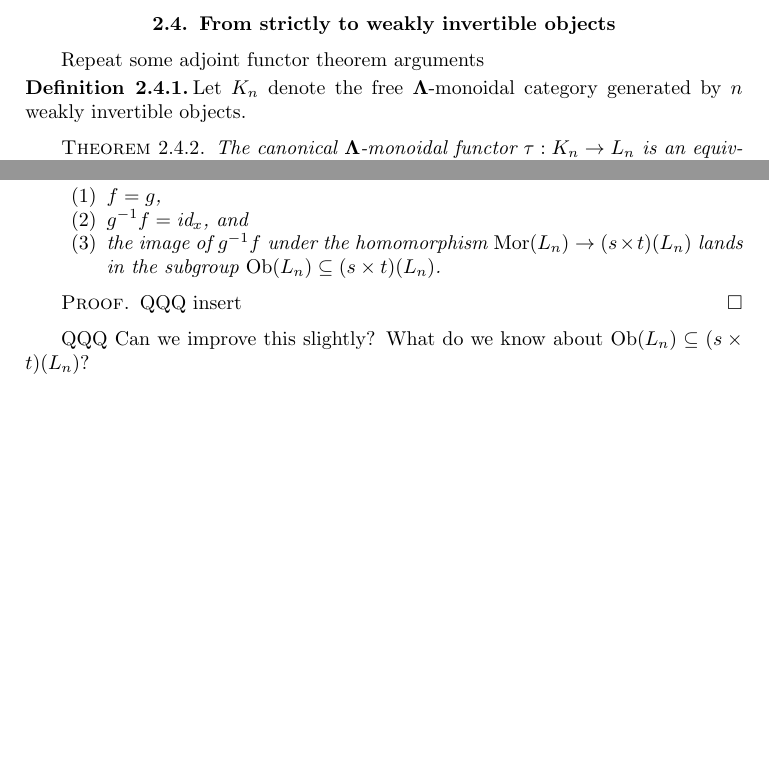
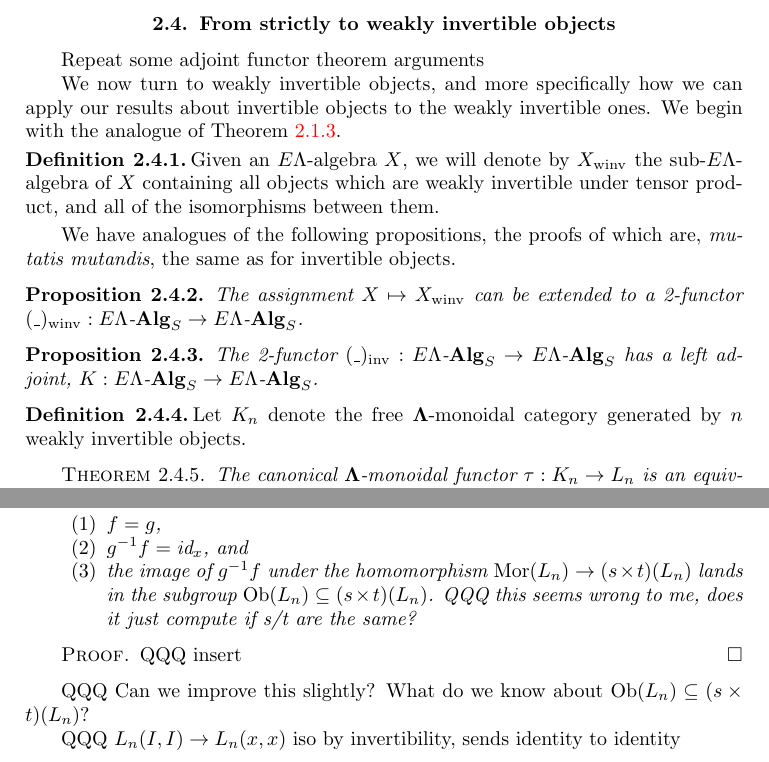
Before and after one commit to nickgurski/action_operads, a LaTeX thesis (operads_book_test.tex): two parts of pages 16 and 23 of 55, joined at a grey line, cut so that both start at the same text, the shorter picture padded with empty space. Compiled offline with pdfLaTeX.

Commit message:
some strict to weak stuff

```diff
--- a/operads_book_test.tex
+++ b/operads_book_test.tex
@@ -662,6 +662,20 @@ q \Big(g^{\otimes}: q^{-1}(a_1) \otimes \cdots \otimes q^{-1}(a_m) \to   q^{-1}(
 
 Repeat some adjoint functor theorem arguments
 
+We now turn to weakly invertible objects, and more specifically how we can apply our results about invertible objects to the weakly invertible ones. We begin with the analogue of \cref{invdef}.
+
+\begin{Defi}\label{winvdef}
+Given an $E\Lambda$-algebra $X$, we will denote by $X_{\mathrm{winv}}$\nomenclature[N]{$X_{\mathrm{inv}}$}{the sub-$E\Lambda$-algebra of $X$ of objects weakly invertible under tensor product}\index{algebra!of weakly invertible objects} the sub-$E\Lambda$-algebra of $X$ containing all objects which are weakly invertible under tensor product, and all of the isomorphisms between them.
+\end{Defi}
+
+We have analogues of the following propositions, the proofs of which are, \textit{mutatis mutandis}, the same as for invertible objects.
+
+\begin{prop} \label{winvprop} The assignment $X \mapsto X_{\mathrm{winv}}$ can be extended to a 2-functor $(\_)_{\mathrm{winv}}: E\Lambda\mbox{-}\mb{Alg}_S \to E\Lambda\mbox{-}\mb{Alg}_S$.
+\end{prop}
+
+\begin{prop} \label{winvadj} The 2-functor $(\_)_{\mathrm{inv}}: E\Lambda\mbox{-}\mb{Alg}_S \to E\Lambda\mbox{-}\mb{Alg}_S$ has a left adjoint, $K: E\Lambda\mbox{-}\mb{Alg}_S \to E\Lambda\mbox{-}\mb{Alg}_S$.
+\end{prop}
+
 \begin{Defi}\label{kn}
 Let $K_n$ denote the free $\ML$-monoidal category generated by $n$ weakly invertible objects.
 \end{Defi}
@@ -961,7 +975,7 @@ Let $\ML$ be an action operad, and $L_n$ the free $\ML$-monoidal category on $n$
 \begin{enumerate}
 \item $f = g$,
 \item $g^{-1} f = \id_x$, and
-\item the image of $g^{-1} f$ under the homomorphism $\mathrm{Mor}(L_n) \to (s \times t)(L_n)$ lands in the subgroup $\mathrm{Ob}(L_n) \subseteq (s \times t)(L_n)$.
+\item the image of $g^{-1} f$ under the homomorphism $\mathrm{Mor}(L_n) \to (s \times t)(L_n)$ lands in the subgroup $\mathrm{Ob}(L_n) \subseteq (s \times t)(L_n)$. QQQ this seems wrong to me, does it just compute if s/t are the same?
 \end{enumerate}
 \end{thm}
 \begin{proof}
@@ -969,6 +983,8 @@ QQQ insert
 \end{proof}
 
 QQQ Can we improve this slightly? What do we know about $\mathrm{Ob}(L_n) \subseteq (s \times t)(L_n)$?
+
+QQQ $L_n(I,I) \to L_n(x,x)$ iso by invertibility, sends identity to identity
 
 \chapter{Computing automorphisms of the unit}
 
```
Also changed, not shown: operads_book_test.pdf, operads_book_test.tex (2 more changed lines), 2 other files.
